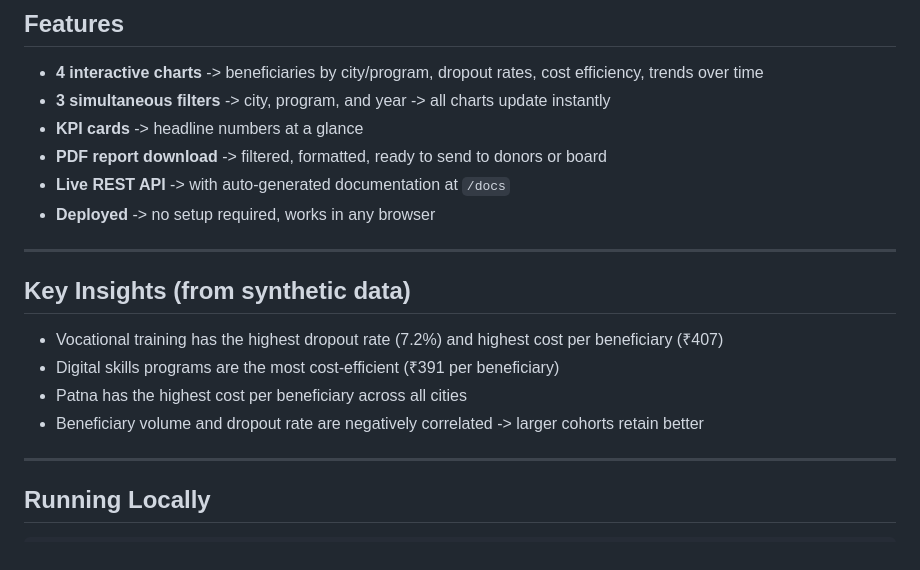
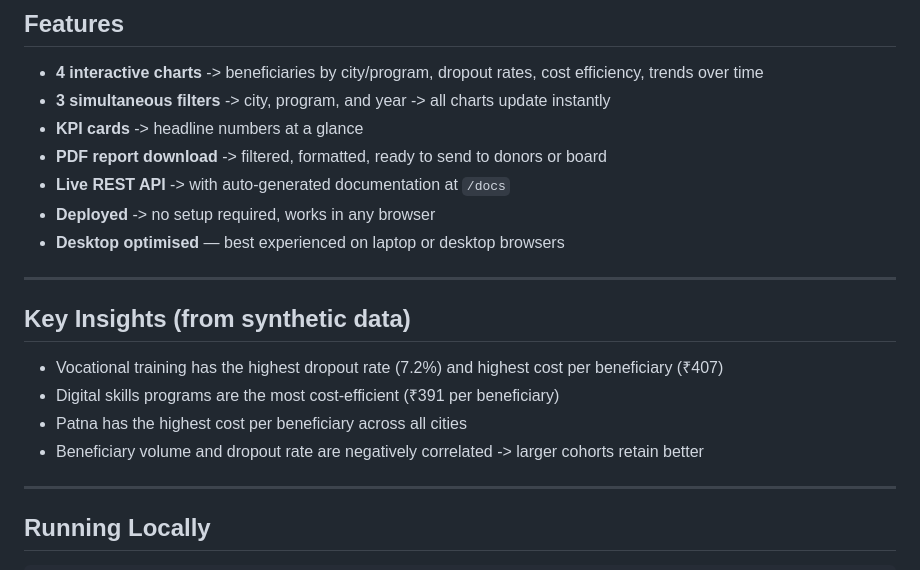
Before and after one commit to HarjotIris/NGO-Data-Analytics-Project, a Markdown page: README.md, the part around the change. Drawn GitHub-style.

```diff
--- a/README.md
+++ b/README.md
@@ -51,7 +51,7 @@ This isn't just a dashboard. It's a complete data pipeline built from scratch:
 - **PDF report download** -> filtered, formatted, ready to send to donors or board
 - **Live REST API** -> with auto-generated documentation at `/docs`
 - **Deployed** -> no setup required, works in any browser
-
+- **Desktop optimised** — best experienced on laptop or desktop browsers
 ---
 
 ## Key Insights (from synthetic data)
@@ -60,7 +60,6 @@ This isn't just a dashboard. It's a complete data pipeline built from scratch:
 - Digital skills programs are the most cost-efficient (₹391 per beneficiary)
 - Patna has the highest cost per beneficiary across all cities
 - Beneficiary volume and dropout rate are negatively correlated -> larger cohorts retain better
-
 ---
 
 ## Running Locally
```
